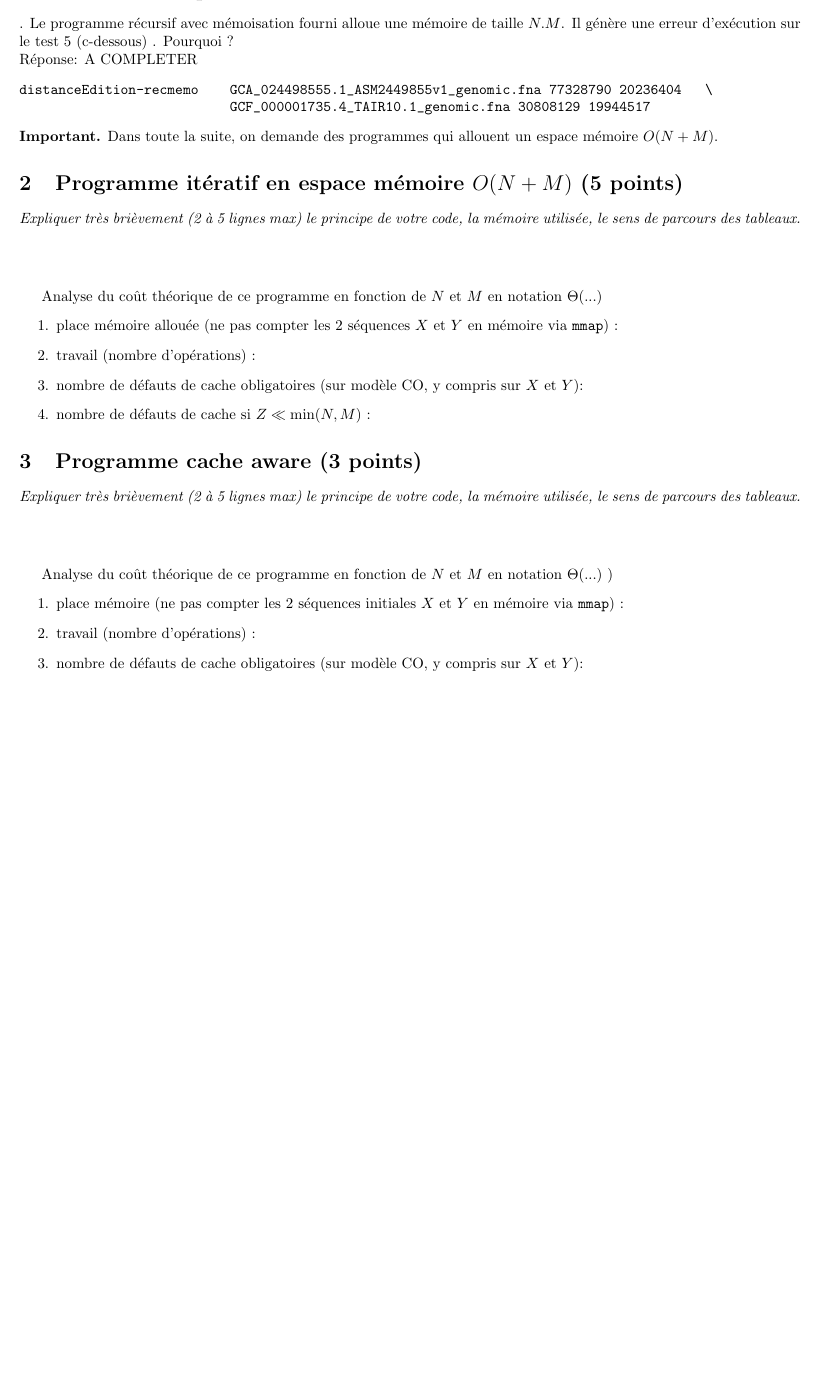
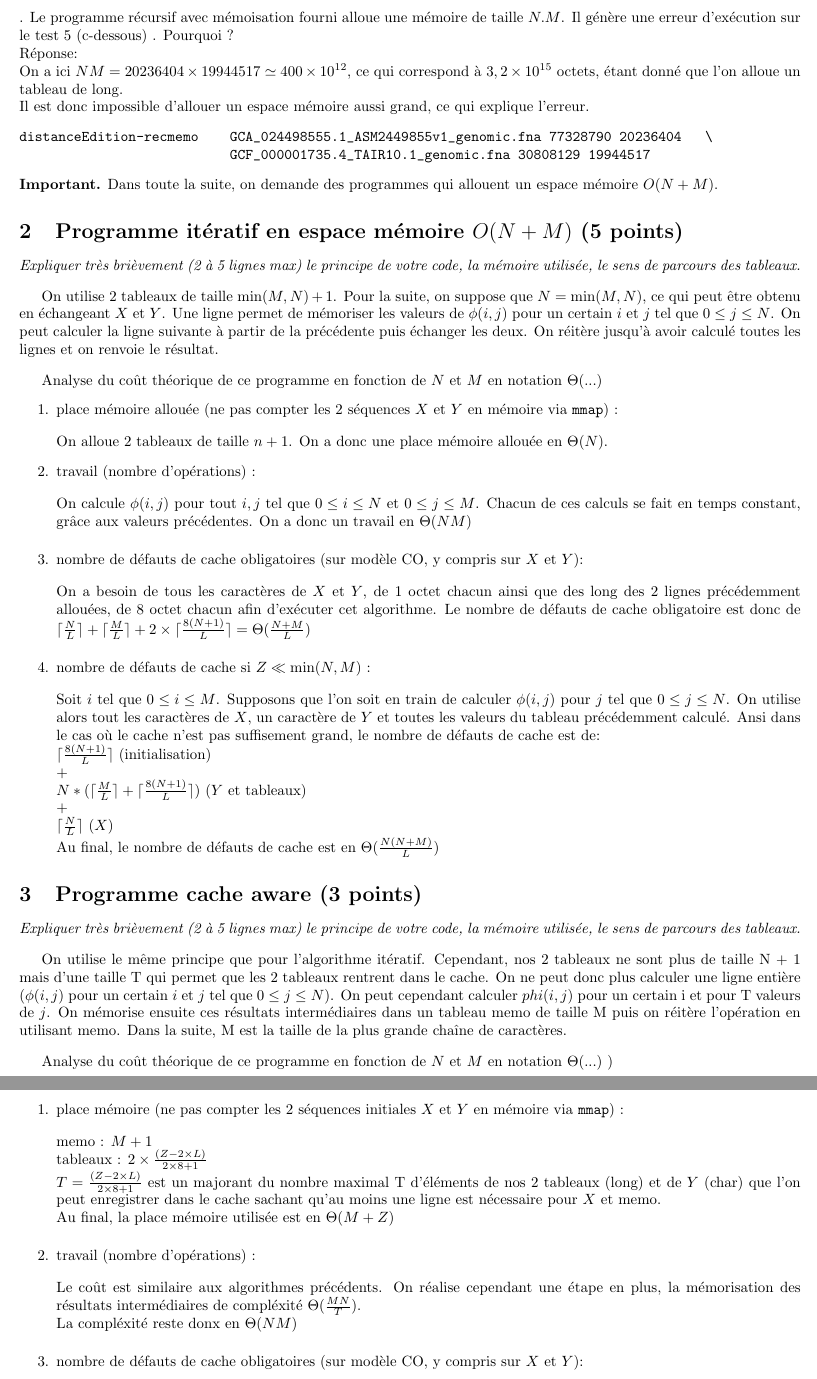
Before and after one commit to laullelien/Needleman-Wunsch-Implementation, a LaTeX document (rapport-a-rendre/rapport-AOD-adn.tex): part of page 1 of 2 before the commit and two parts of pages 1 and 2 of 3 after it, the two joined at a grey line, cut so that both start at the same text, the shorter picture padded with empty space. Compiled offline with pdfLaTeX; the source files are stored in an older character set and shown here as Unicode.

Commit message:
Caware O(N + M) + Latex part 1 2 3

```diff
--- a/rapport-a-rendre/rapport-AOD-adn.tex
+++ b/rapport-a-rendre/rapport-AOD-adn.tex
@@ -32,7 +32,9 @@ Binôme
 \section{Préambule 1 point}.
 Le programme récursif avec mémoisation fourni alloue une mémoire de taille $N.M$.
 Il génère une erreur d'exécution sur le test 5 (c-dessous) . Pourquoi ? \\
-Réponse:  A COMPLETER
+Réponse:  \\
+On a ici $NM = 20236404 \times 19944517 \simeq 400 \times 10^{12}$, ce qui correspond à $3,2 \times 10^{15}$ octets, étant donné que l'on alloue un tableau de long. \\
+Il est donc impossible d'allouer un espace mémoire aussi grand, ce qui explique l'erreur.
 \begin{verbatim}
 distanceEdition-recmemo    GCA_024498555.1_ASM2449855v1_genomic.fna 77328790 20236404   \
                            GCF_000001735.4_TAIR10.1_genomic.fna 30808129 19944517
@@ -43,22 +45,79 @@ distanceEdition-recmemo    GCA_024498555.1_ASM2449855v1_genomic.fna 77328790 202
 
 \section{Programme itératif en espace mémoire $O(N+M)$ (5 points)}
 {\em Expliquer très brièvement (2 à 5 lignes max) le principe de votre code, la mémoire utilisée, le sens de parcours des tableaux.}
-\vspace*{1.0cm}
+
+\vspace*{0.3cm}
+
+On utilise 2 tableaux de taille $\min(M, N) + 1$. Pour la suite, on suppose que $N = \min(M, N)$, ce qui peut être obtenu en échangeant $X$ et $Y$. Une ligne permet de mémoriser les valeurs de $\phi(i, j)$ pour un certain $i$ et $j$ tel que $0 \leq j \leq N$. On peut calculer la ligne suivante à partir de la précédente puis échanger les deux. On réitère jusqu'à avoir calculé toutes les lignes et on renvoie le résultat.
+
+
+\vspace*{0.3cm}
 
 Analyse du coût théorique de ce  programme en fonction de $N$ et $M$  en notation $\Theta(...)$
 \begin{enumerate}
   \item place mémoire allouée (ne pas compter les 2 séquences $X$ et $Y$ en mémoire via {\tt mmap}) :
+  \vspace*{0.2cm}
+
+  On alloue 2 tableaux de taille $n+1$. On a donc une place mémoire allouée en $\Theta(N)$.
   \item travail (nombre d'opérations) :
+
+  \vspace*{0.2cm}
+
+  On calcule $\phi(i, j)$ pour tout $i, j$ tel que $0 \leq i \leq N$ et $0 \leq j \leq M$. Chacun de ces calculs se fait en temps constant, grâce aux valeurs précédentes. On a donc un travail en $\Theta(NM)$
+
+  \vspace*{0.2cm}
+
   \item nombre de défauts de cache obligatoires (sur modèle CO, y compris sur $X$ et $Y$):
+
+  \vspace*{0.2cm}
+
+  On a besoin de tous les caractères de $X$ et $Y$, de $1$ octet chacun ainsi que des long des 2 lignes précédemment allouées, de $8$ octet chacun afin d'exécuter cet algorithme. Le nombre de défauts de cache obligatoire est donc de $\lceil \frac{N}{L} \rceil + \lceil \frac{M}{L} \rceil + 2 \times \lceil \frac{8(N+1)}{L} \rceil = \Theta(\frac{N + M}{L})$
+
+  \vspace*{0.2cm}
+
   \item nombre de défauts de cache si $Z \ll \min(N,M)$ :
+
+  \vspace*{0.2cm}
+
+  Soit $i$ tel que $0 \leq i \leq M$. Supposons que l'on soit en train de calculer $\phi(i, j)$ pour $j$ tel que $0 \leq j \leq N$. On utilise alors tout les caractères de $X$, un caractère de $Y$ et toutes les valeurs du tableau précédemment calculé. Ansi dans le cas où le cache n'est pas suffisement grand, le nombre de défauts de cache est de: \\
+  $\lceil \frac{8(N+1)}{L} \rceil$ (initialisation) \\
+  + \\
+  $N * (\lceil \frac{M}{L} \rceil + \lceil \frac{8(N+1)}{L} \rceil)$ ($Y$ et tableaux) \\
+  + \\
+  $\lceil \frac{N}{L} \rceil$  ($X$) \\
+  Au final, le nombre de défauts de cache est en $\Theta(\frac{N(N+M)}{L})$
+
+
 \end{enumerate}
 
 %%%%%%%%%%%%%%%%%%%
 \section{Programme cache aware  (3 points)}
 {\em Expliquer très brièvement (2 à 5 lignes max) le principe de votre code, la mémoire utilisée, le sens de parcours des tableaux.}
-\vspace*{1.0cm}
+
+\vspace*{0.3cm}
+
+On utilise le même principe que pour l'algorithme itératif. Cependant, nos 2 tableaux ne sont plus de taille N + 1 mais d'une taille T qui permet que les 2 tableaux rentrent dans le cache. On ne peut donc plus calculer une ligne entière ($\phi(i,j)$ pour un certain $i$ et $j$ tel que $0 \leq j \leq N$). On peut cependant calculer $phi(i, j)$ pour un certain i et pour T valeurs de $j$.
+On mémorise ensuite ces résultats intermédiaires dans un tableau memo de taille M puis on réitère l'opération en utilisant memo. Dans la suite, M est la taille de la plus grande chaîne de caractères.
+
+\vspace*{0.3cm}
 
 Analyse du coût théorique de ce  programme en fonction de $N$ et $M$  en notation $\Theta(...)$ )
 \begin{enumerate}
   \item place mémoire (ne pas compter les 2 séquences initiales $X$ et $Y$ en mémoire via {\tt mmap}) :
+
+  \vspace*{0.2cm}
+
+  memo : $M + 1$ \\
+  tableaux : $2 \times \frac{(Z - 2 \times L)}{2 \times 8 + 1} $ \\
+  $T = \frac{(Z - 2 \times L)}{2 \times 8 + 1} $ est un majorant du nombre maximal T d'éléments de nos $2$ tableaux (long) et de $Y$ (char) que l'on peut enregistrer dans le cache sachant qu'au moins une ligne est nécessaire pour $X$ et memo. \\
+  Au final, la place mémoire utilisée est en $\Theta(M + Z)$
+
+  \vspace*{0.2cm}
+
   \item travail (nombre d'opérations) :
+
+  \vspace*{0.2cm}
+  Le coût est similaire aux algorithmes précédents. On réalise cependant une étape en plus, la mémorisation des résultats intermédiaires de compléxité $\Theta(\frac{MN}{T})$. \\
+  La compléxité reste donx en $\Theta(NM)$
+
+  \vspace*{0.2cm}
```
Also changed, not shown: Makefile, rapport-a-rendre/rapport-AOD-adn.tex (26 more changed lines), 9 other files.
